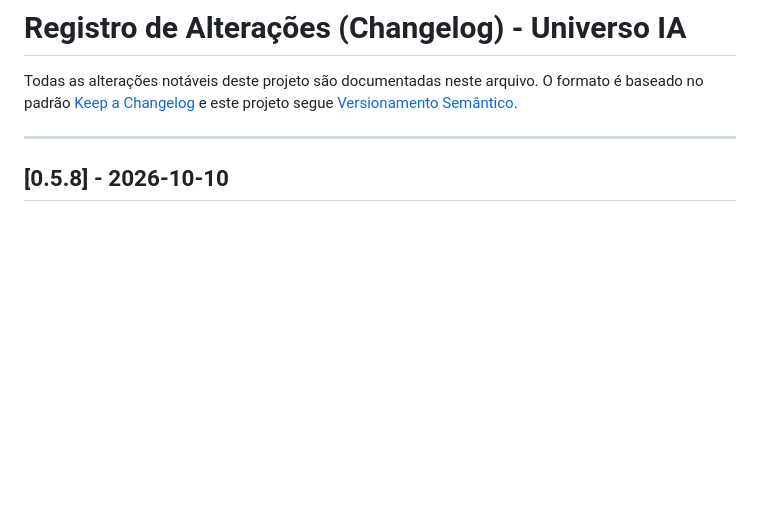
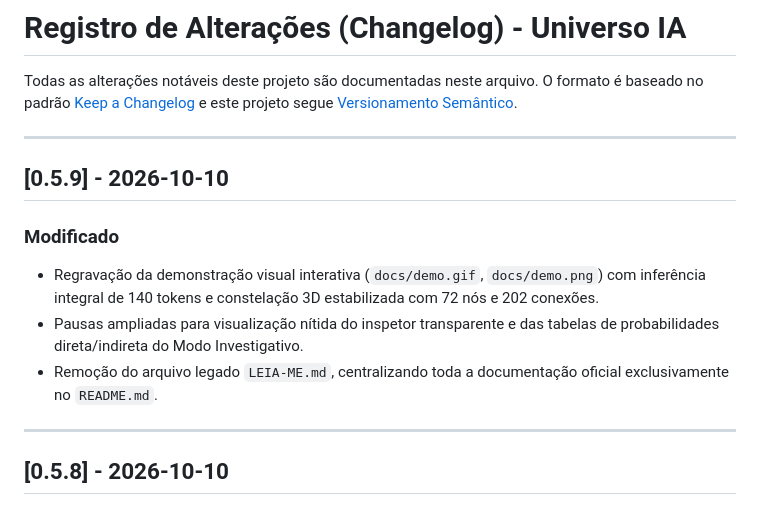
Before and after one commit to robertonns/Universo-IA, a Markdown page: CHANGELOG.md, the part around the change. Drawn GitHub-style; blank space fills up the shorter version.

Commit message:
docs: documenta v0.5.9 no CHANGELOG.md

```diff
--- a/CHANGELOG.md
+++ b/CHANGELOG.md
@@ -2,6 +2,15 @@
 
 Todas as alterações notáveis deste projeto são documentadas neste arquivo.
 O formato é baseado no padrão [Keep a Changelog](https://keepachangelog.com/pt-BR/1.0.0/) e este projeto segue [Versionamento Semântico](https://semver.org/lang/pt-BR/).
+
+---
+
+## [0.5.9] - 2026-10-10
+
+### Modificado
+- Regravação da demonstração visual interativa (`docs/demo.gif`, `docs/demo.png`) com inferência integral de 140 tokens e constelação 3D estabilizada com 72 nós e 202 conexões.
+- Pausas ampliadas para visualização nítida do inspetor transparente e das tabelas de probabilidades direta/indireta do Modo Investigativo.
+- Remoção do arquivo legado `LEIA-ME.md`, centralizando toda a documentação oficial exclusivamente no `README.md`.
 
 ---
 
```
